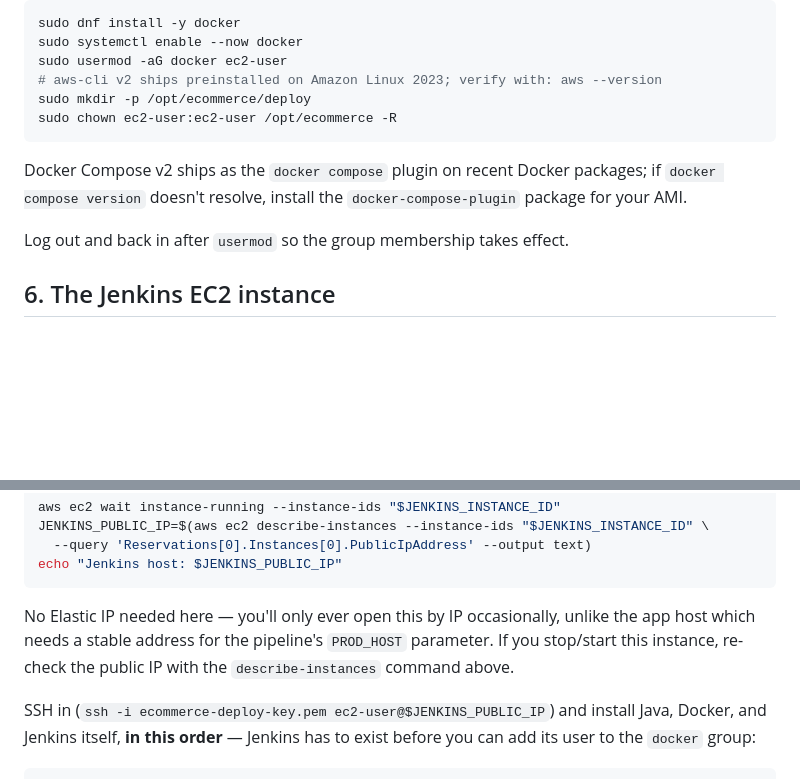
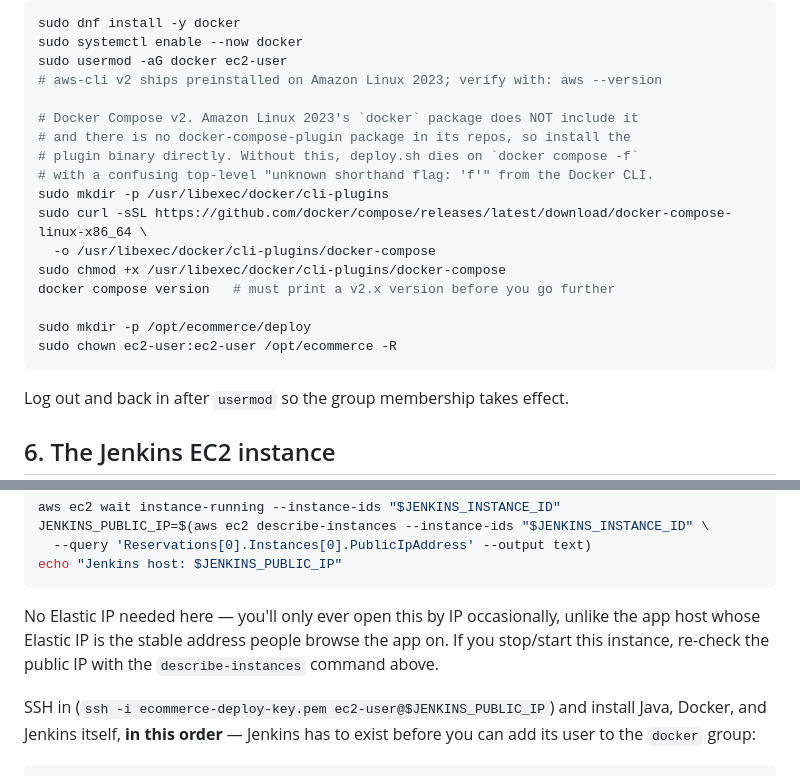
Before and after one commit to pavansaiambala7/ecommerce_project_spring-boot, a Markdown page: deploy/README.md, 2 parts joined by grey strips. Drawn GitHub-style; blank space fills up the shorter version.

Commit message:
docs(deploy): AL2023 has no compose plugin, install it explicitly
The app host setup hedged that Docker Compose v2 "ships with recent
Docker packages, otherwise install docker-compose-plugin". Neither is
true on Amazon Linux 2023: its docker package omits the plugin and no
docker-compose-plugin package exists in its repos. The failure mode is
confusing enough to be worth pinning down - `docker compose -f` falls
back to top-level CLI flag parsing and dies with "unknown shorthand
flag: 'f'", which reads like a bug in deploy.sh rather than a missing
plugin. Install the plugin binary directly and verify it up front.

Co-Authored-By: Claude Opus 5 <noreply@anthropic.com>

````diff
--- a/deploy/README.md
+++ b/deploy/README.md
@@ -190,11 +190,20 @@ sudo dnf install -y docker
 sudo systemctl enable --now docker
 sudo usermod -aG docker ec2-user
 # aws-cli v2 ships preinstalled on Amazon Linux 2023; verify with: aws --version
+
+# Docker Compose v2. Amazon Linux 2023's `docker` package does NOT include it
+# and there is no docker-compose-plugin package in its repos, so install the
+# plugin binary directly. Without this, deploy.sh dies on `docker compose -f`
+# with a confusing top-level "unknown shorthand flag: 'f'" from the Docker CLI.
+sudo mkdir -p /usr/libexec/docker/cli-plugins
+sudo curl -sSL https://github.com/docker/compose/releases/latest/download/docker-compose-linux-x86_64 \
+  -o /usr/libexec/docker/cli-plugins/docker-compose
+sudo chmod +x /usr/libexec/docker/cli-plugins/docker-compose
+docker compose version   # must print a v2.x version before you go further
+
 sudo mkdir -p /opt/ecommerce/deploy
 sudo chown ec2-user:ec2-user /opt/ecommerce -R
 ```
-
-Docker Compose v2 ships as the `docker compose` plugin on recent Docker packages; if `docker compose version` doesn't resolve, install the `docker-compose-plugin` package for your AMI.
 
 Log out and back in after `usermod` so the group membership takes effect.
 
@@ -215,7 +224,7 @@ JENKINS_PUBLIC_IP=$(aws ec2 describe-instances --instance-ids "$JENKINS_INSTANCE
 echo "Jenkins host: $JENKINS_PUBLIC_IP"
 ```
 
-No Elastic IP needed here — you'll only ever open this by IP occasionally, unlike the app host which needs a stable address for the pipeline's `PROD_HOST` parameter. If you stop/start this instance, re-check the public IP with the `describe-instances` command above.
+No Elastic IP needed here — you'll only ever open this by IP occasionally, unlike the app host whose Elastic IP is the stable address people browse the app on. If you stop/start this instance, re-check the public IP with the `describe-instances` command above.
 
 SSH in (`ssh -i ecommerce-deploy-key.pem ec2-user@$JENKINS_PUBLIC_IP`) and install Java, Docker, and Jenkins itself, **in this order** — Jenkins has to exist before you can add its user to the `docker` group:
 
````
